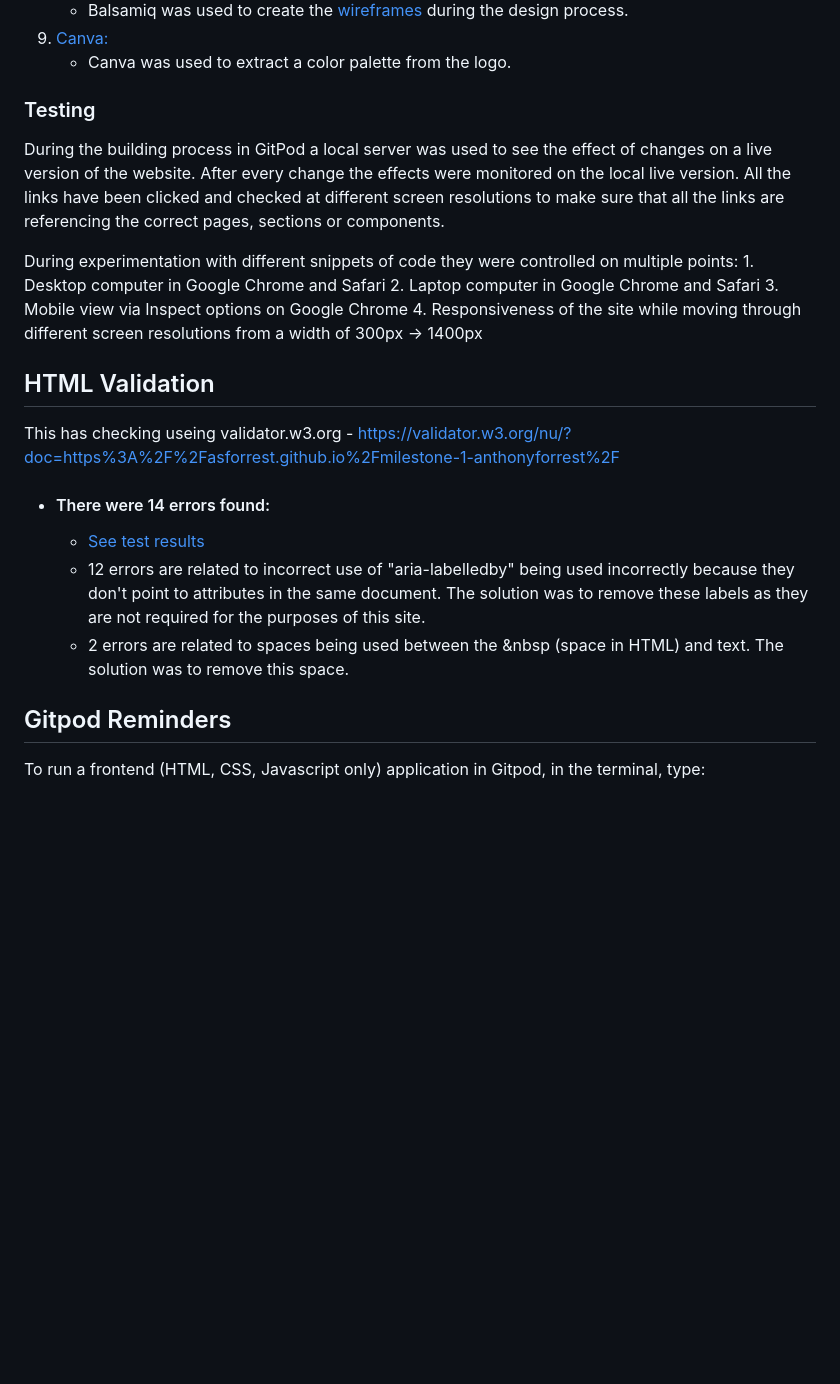
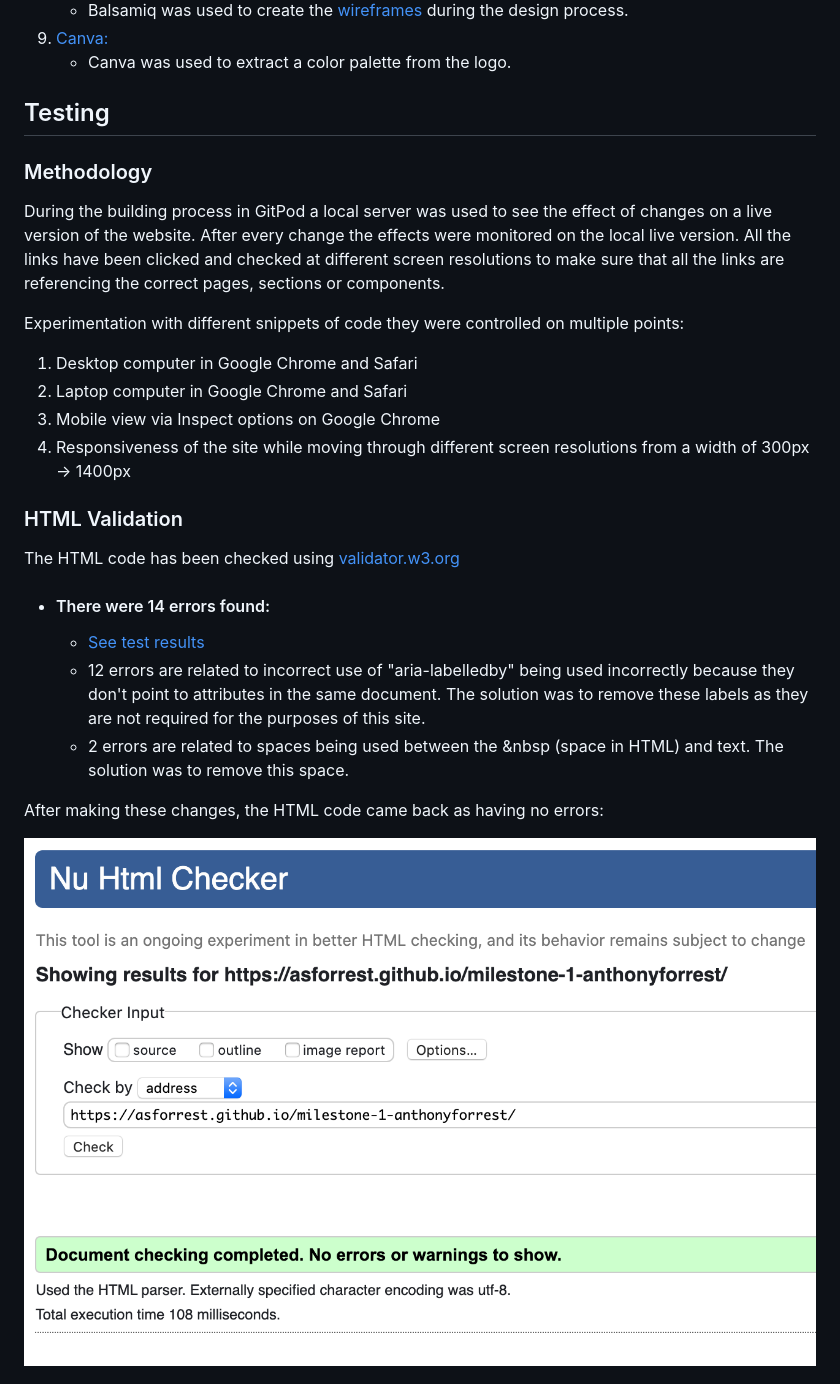
Before and after one commit to Code-Institute-Submissions/milestone-1-anthonyforrest, a Markdown page: README.md, the part around the change printed below. Rendered like a GitHub page; pictures changed too: images/readme/HTML-checker-result.png (added); blank space fills up the shorter version.

```diff
--- a/README.md
+++ b/README.md
@@ -109,24 +109,25 @@ This is a 3 page website and was first created as a wireframe for mobile, then t
 1. [Canva:](https://www.canva.com/colors/color-palette-generator/)
     - Canva was used to extract a color palette from the logo.
 
-### Testing
+## Testing
+### Methodology
 During the building process in GitPod a local server was used to see the effect of changes on a live version of the website. After every change the effects were monitored on the local live version. All the links have been clicked and checked at different screen resolutions to make sure that all the links are referencing the correct pages, sections or components.
 
-During experimentation with different snippets of code they were controlled on multiple points:
-    1. Desktop computer in Google Chrome and Safari
-    2. Laptop computer in Google Chrome and Safari
-    3. Mobile view via Inspect options on Google Chrome
-    4. Responsiveness of the site while moving through different screen resolutions from a width of 300px -> 1400px
+Experimentation with different snippets of code they were controlled on multiple points:
+1. Desktop computer in Google Chrome and Safari
+1. Laptop computer in Google Chrome and Safari
+1. Mobile view via Inspect options on Google Chrome
+1. Responsiveness of the site while moving through different screen resolutions from a width of 300px -> 1400px
 
-## HTML Validation
-This has checking useing validator.w3.org - https://validator.w3.org/nu/?doc=https%3A%2F%2Fasforrest.github.io%2Fmilestone-1-anthonyforrest%2F
+### HTML Validation
+The HTML code has been checked using [validator.w3.org](https://validator.w3.org/nu/?doc=https%3A%2F%2Fasforrest.github.io%2Fmilestone-1-anthonyforrest%2F)
 
 - #### There were 14 errors found:
     - [See test results](https://asforrest.github.io/milestone-1-anthonyforrest/W3-Nu-Html-Checker-test-results.pdf)
     - 12 errors are related to incorrect use of "aria-labelledby" being used incorrectly because they don't point to attributes in the same document. The solution was to remove these labels as they are not required for the purposes of this site.
     - 2 errors are related to spaces being used between the &nbsp (space in HTML) and text. The solution was to remove this space.
 
-## Gitpod Reminders
+After making these changes, the HTML code came back as having no errors:
 
-To run a frontend (HTML, CSS, Javascript only) application in Gitpod, in the terminal, type:
+<img src="images/readme/HTML-checker-result.png">
 
```
Also changed, not shown: other parts of README.md (+26 -1 lines), images/readme/CSS-checker-result.png (added), 1 other file.
